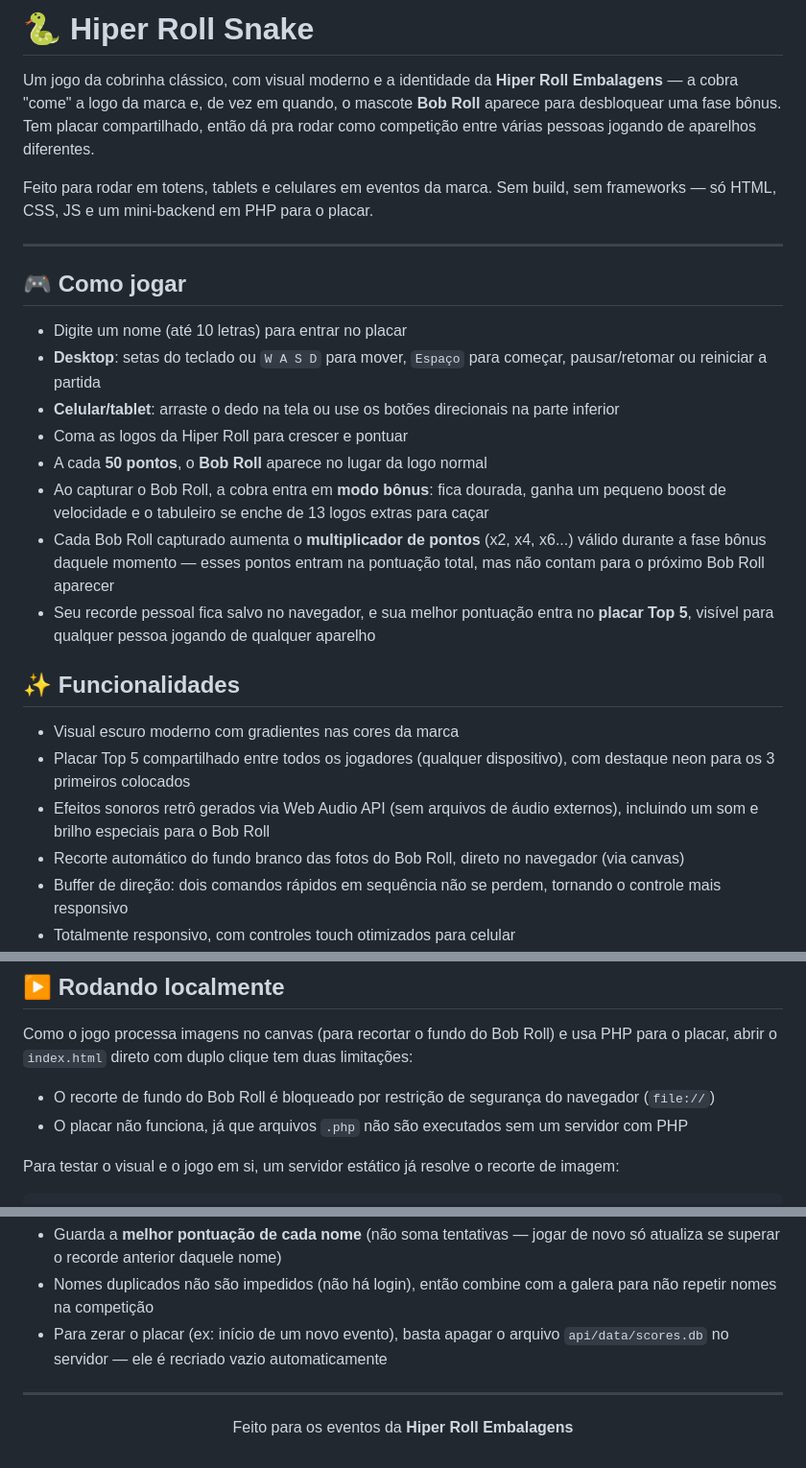
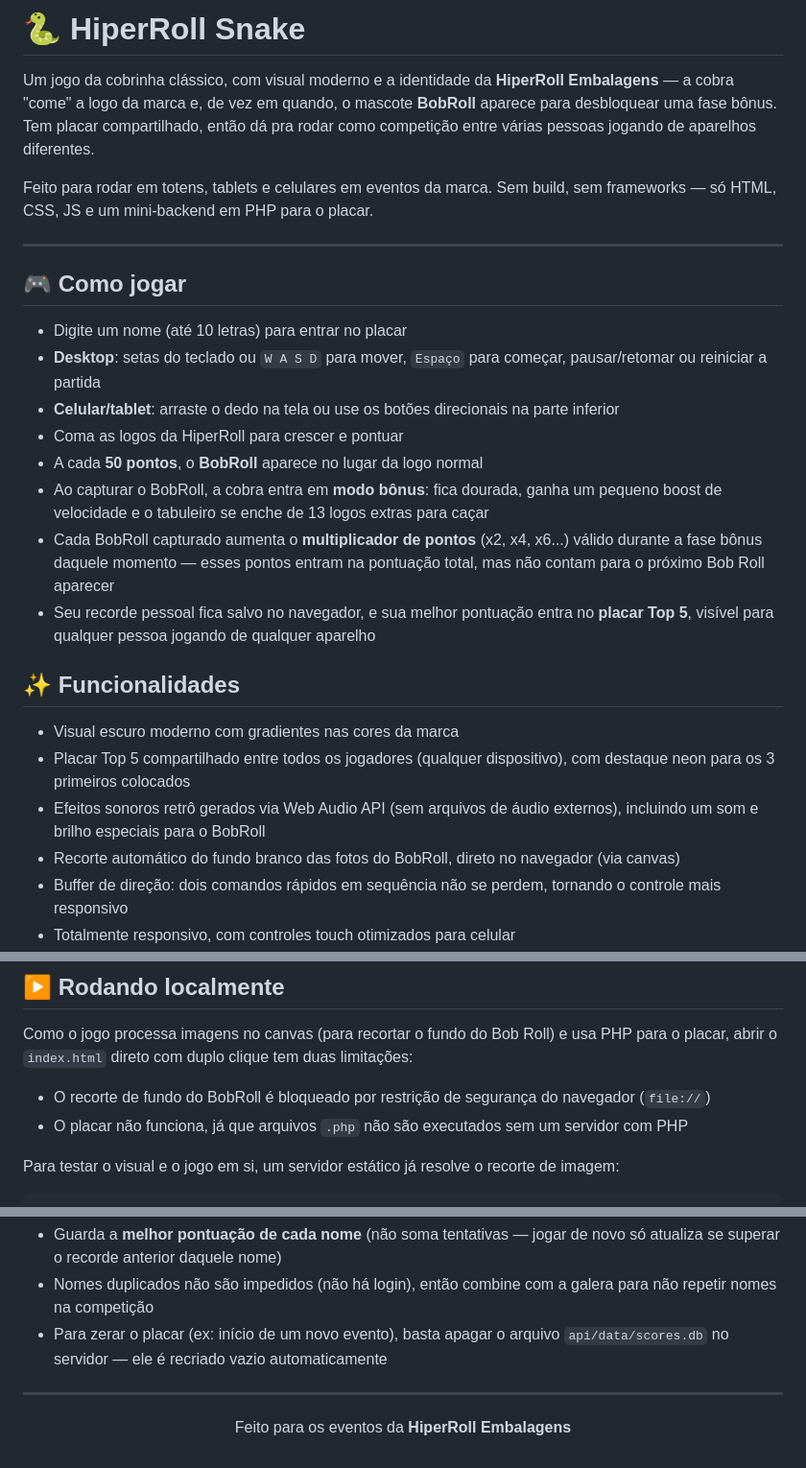
Before and after one commit to LeonHauck/Snake-game-Hiperroll, a Markdown page: README.md, 3 parts joined by grey strips. Shown at 96% size. Rendered like a GitHub page.

Commit message:
Fix formatting and branding in README.md

```diff
--- a/README.md
+++ b/README.md
@@ -1,6 +1,6 @@
-# 🐍 Hiper Roll Snake
+# 🐍 HiperRoll Snake
 
-Um jogo da cobrinha clássico, com visual moderno e a identidade da **Hiper Roll Embalagens** — a cobra "come" a logo da marca e, de vez em quando, o mascote **Bob Roll** aparece para desbloquear uma fase bônus. Tem placar compartilhado, então dá pra rodar como competição entre várias pessoas jogando de aparelhos diferentes.
+Um jogo da cobrinha clássico, com visual moderno e a identidade da **HiperRoll Embalagens** — a cobra "come" a logo da marca e, de vez em quando, o mascote **BobRoll** aparece para desbloquear uma fase bônus. Tem placar compartilhado, então dá pra rodar como competição entre várias pessoas jogando de aparelhos diferentes.
 
 Feito para rodar em totens, tablets e celulares em eventos da marca. Sem build, sem frameworks — só HTML, CSS, JS e um mini-backend em PHP para o placar.
 
@@ -11,18 +11,18 @@ Feito para rodar em totens, tablets e celulares em eventos da marca. Sem build,
 - Digite um nome (até 10 letras) para entrar no placar
 - **Desktop**: setas do teclado ou `W A S D` para mover, `Espaço` para começar, pausar/retomar ou reiniciar a partida
 - **Celular/tablet**: arraste o dedo na tela ou use os botões direcionais na parte inferior
-- Coma as logos da Hiper Roll para crescer e pontuar
-- A cada **50 pontos**, o **Bob Roll** aparece no lugar da logo normal
-- Ao capturar o Bob Roll, a cobra entra em **modo bônus**: fica dourada, ganha um pequeno boost de velocidade e o tabuleiro se enche de 13 logos extras para caçar
-- Cada Bob Roll capturado aumenta o **multiplicador de pontos** (x2, x4, x6...) válido durante a fase bônus daquele momento — esses pontos entram na pontuação total, mas não contam para o próximo Bob Roll aparecer
+- Coma as logos da HiperRoll para crescer e pontuar
+- A cada **50 pontos**, o **BobRoll** aparece no lugar da logo normal
+- Ao capturar o BobRoll, a cobra entra em **modo bônus**: fica dourada, ganha um pequeno boost de velocidade e o tabuleiro se enche de 13 logos extras para caçar
+- Cada BobRoll capturado aumenta o **multiplicador de pontos** (x2, x4, x6...) válido durante a fase bônus daquele momento — esses pontos entram na pontuação total, mas não contam para o próximo Bob Roll aparecer
 - Seu recorde pessoal fica salvo no navegador, e sua melhor pontuação entra no **placar Top 5**, visível para qualquer pessoa jogando de qualquer aparelho
 
 ## ✨ Funcionalidades
 
 - Visual escuro moderno com gradientes nas cores da marca
 - Placar Top 5 compartilhado entre todos os jogadores (qualquer dispositivo), com destaque neon para os 3 primeiros colocados
-- Efeitos sonoros retrô gerados via Web Audio API (sem arquivos de áudio externos), incluindo um som e brilho especiais para o Bob Roll
-- Recorte automático do fundo branco das fotos do Bob Roll, direto no navegador (via canvas)
+- Efeitos sonoros retrô gerados via Web Audio API (sem arquivos de áudio externos), incluindo um som e brilho especiais para o BobRoll
+- Recorte automático do fundo branco das fotos do BobRoll, direto no navegador (via canvas)
 - Buffer de direção: dois comandos rápidos em sequência não se perdem, tornando o controle mais responsivo
 - Totalmente responsivo, com controles touch otimizados para celular
 - Botão de mudo com preferência salva
@@ -63,7 +63,7 @@ Snake-Game/
 
 Como o jogo processa imagens no canvas (para recortar o fundo do Bob Roll) e usa PHP para o placar, abrir o `index.html` direto com duplo clique tem duas limitações:
 
-- O recorte de fundo do Bob Roll é bloqueado por restrição de segurança do navegador (`file://`)
+- O recorte de fundo do BobRoll é bloqueado por restrição de segurança do navegador (`file://`)
 - O placar não funciona, já que arquivos `.php` não são executados sem um servidor com PHP
 
 Para testar o visual e o jogo em si, um servidor estático já resolve o recorte de imagem:
@@ -110,4 +110,4 @@ O jogo detecta automaticamente quantas existem (até 12) e sorteia entre elas a
 
 ---
 
-<p align="center">Feito para os eventos da <strong>Hiper Roll Embalagens</strong></p>
+<p align="center">Feito para os eventos da <strong>HiperRoll Embalagens</strong></p>
```
